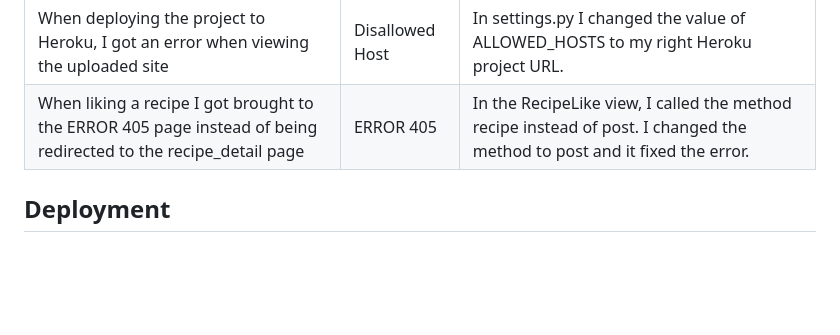
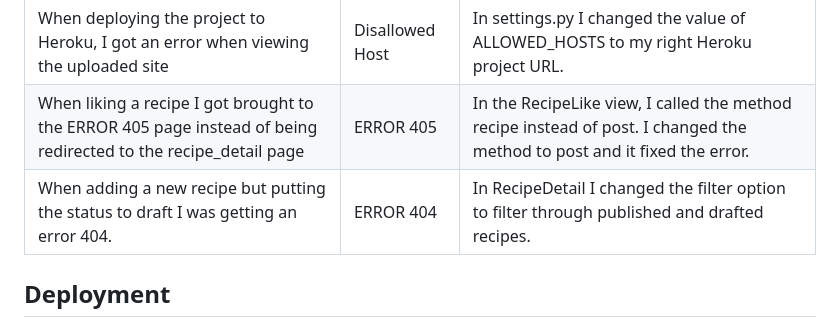
Before and after one commit to EdwardShanahan07/fitness-meals, a Markdown page: README.md, the part around the change. Drawn GitHub-style; blank space fills up the shorter version.

```diff
--- a/README.md
+++ b/README.md
@@ -110,6 +110,7 @@ Fitness Meals is an application that lets users share healthy recipes. Registere
 | ----------------------------------------------------------------------------------- | --------------- | ----------------------------------------------------------------------------------- |
 | When deploying the project to Heroku, I got an error when viewing the uploaded site | Disallowed Host | In settings.py I changed the value of ALLOWED_HOSTS to my right Heroku project URL.
 | When liking a recipe I got brought to the ERROR 405 page instead of being redirected to the recipe_detail page | ERROR 405 | In the RecipeLike view, I called the method recipe instead of post. I changed the method to post and it fixed the error.
+| When adding a new recipe but putting the status to draft I was getting an error 404. | ERROR 404 | In RecipeDetail I changed the filter option to filter through published and drafted recipes.
 
 ## Deployment
 
```
